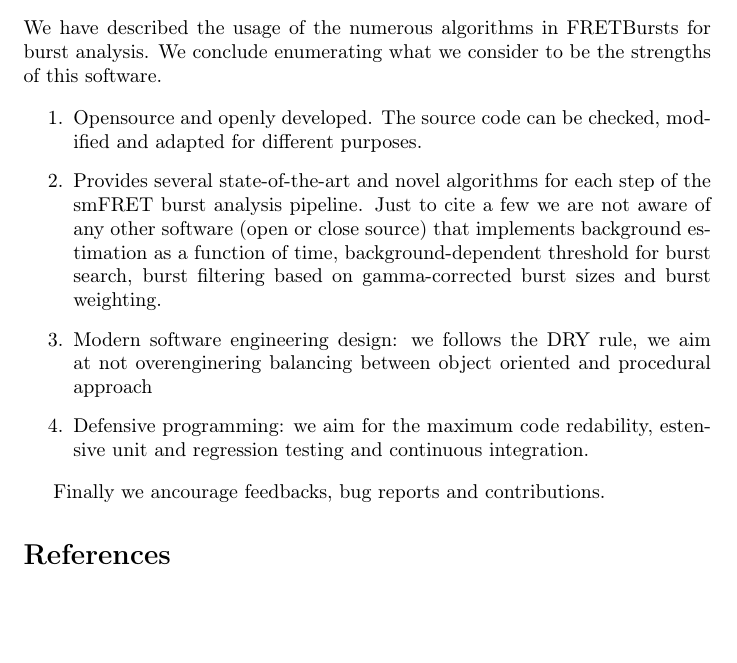
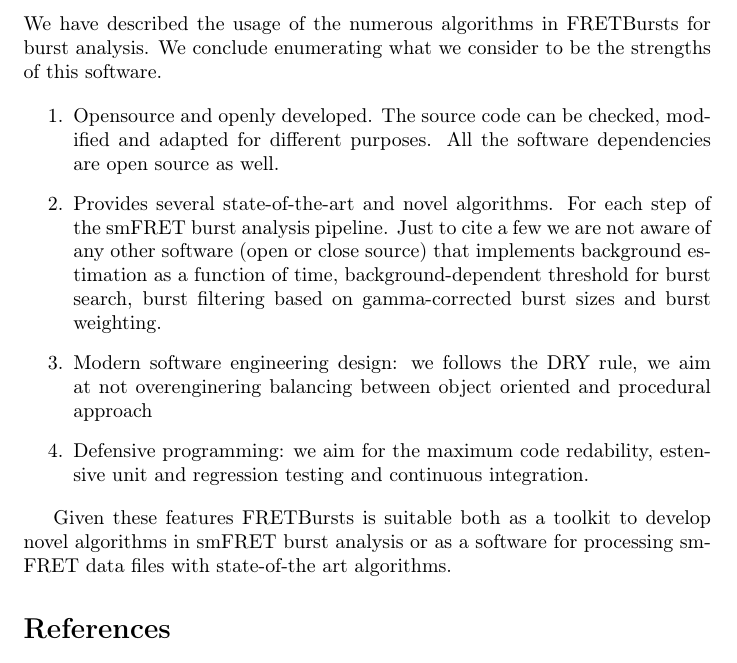
Before and after one commit to tritemio/fretbursts_paper, a LaTeX paper (main.tex, which reads Conclusions.tex): part of page 14 of 15, cut so that both start at the same text, the shorter picture padded with empty space. Compiled offline with pdfLaTeX.

Commit message:
edited Conclusions.tex

```diff
--- a/Conclusions.tex
+++ b/Conclusions.tex
@@ -6,8 +6,8 @@
 
 \begin{enumerate}
 \item Opensource and openly developed. The source code can be checked, modified and
-adapted for different purposes.
-\item Provides several state-of-the-art and novel algorithms for each step of the
+adapted for different purposes. All the software dependencies are open source as well.
+\item Provides several state-of-the-art and novel algorithms. For each step of the
 smFRET burst analysis pipeline. Just to cite a few we are not aware of any other software
 (open or close source) that implements background estimation as a function of time,
 background-dependent threshold for burst search, burst filtering based on
@@ -18,4 +18,6 @@
 estensive unit and regression testing and continuous integration.
 \end{enumerate}
 
-Finally we ancourage feedbacks, bug reports and contributions.
+Given these features FRETBursts is suitable both as a toolkit to develop novel algorithms
+in smFRET burst analysis or as a software for processing smFRET data files with
+state-of-the art algorithms.
```
